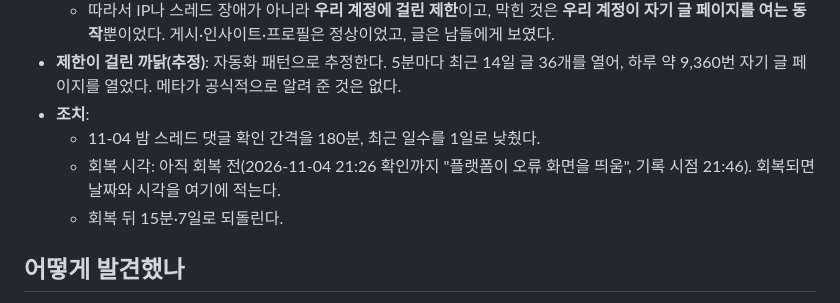
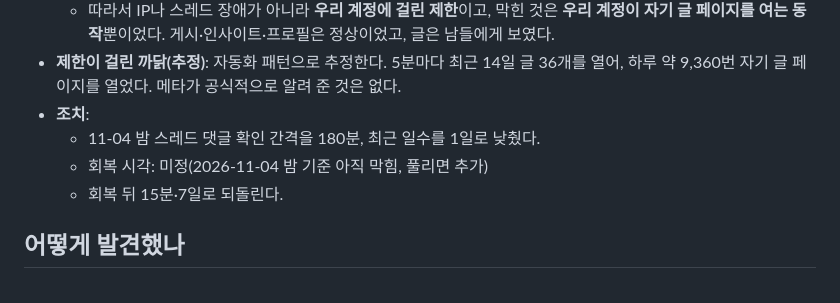
Before and after one commit to idktomorrow/non-sleep-marketer, a Markdown page: docs/incidents/0011-2026-11-04-threads-post-not-loading.md, the part around the change. Drawn GitHub-style.

Commit message:
docs(incidents): mark the recovery time of 0011 as undecided
회복 시각 줄을 사용자가 정한 문구로: 미정(2026-11-04 밤 기준 아직 막힘, 풀리면 추가).

Co-Authored-By: Claude Opus 5.5 <noreply@anthropic.com>

```diff
--- a/docs/incidents/0011-2026-11-04-threads-post-not-loading.md
+++ b/docs/incidents/0011-2026-11-04-threads-post-not-loading.md
@@ -35,7 +35,7 @@
 - **제한이 걸린 까닭(추정)**: 자동화 패턴으로 추정한다. 5분마다 최근 14일 글 36개를 열어, 하루 약 9,360번 자기 글 페이지를 열었다. 메타가 공식적으로 알려 준 것은 없다.
 - **조치**:
   - 11-04 밤 스레드 댓글 확인 간격을 180분, 최근 일수를 1일로 낮췄다.
-  - 회복 시각: 아직 회복 전(2026-11-04 21:26 확인까지 "플랫폼이 오류 화면을 띄움", 기록 시점 21:46). 회복되면 날짜와 시각을 여기에 적는다.
+  - 회복 시각: 미정(2026-11-04 밤 기준 아직 막힘, 풀리면 추가)
   - 회복 뒤 15분·7일로 되돌린다.
 
 ## 어떻게 발견했나
```
